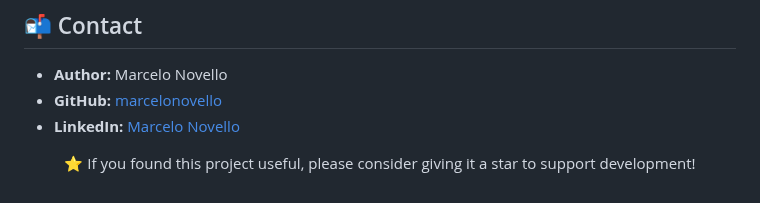
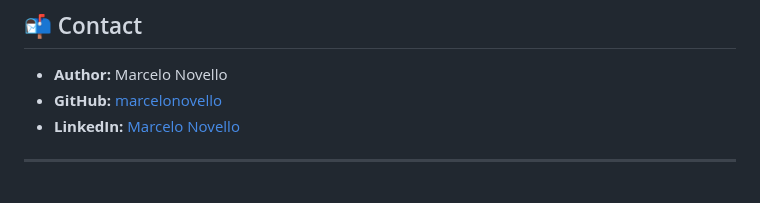
Before and after one commit to marcelonovello/Micro-Frontends-Application, a Markdown page: README.md, the part around one of its changes. GitHub-like rendering.

```diff
--- a/README.md
+++ b/README.md
@@ -267,4 +267,4 @@ Contributions are welcome! Follow these steps:
 - **GitHub:** [marcelonovello](https://github.com/marcelonovello)
 - **LinkedIn:** [Marcelo Novello](https://www.linkedin.com/in/marcelo-novello/)
 
-<p align="center">⭐ If you found this project useful, please consider giving it a star to support development!</p>
+---
```
Also changed, not shown: other parts of README.md (+1 -1 lines).
